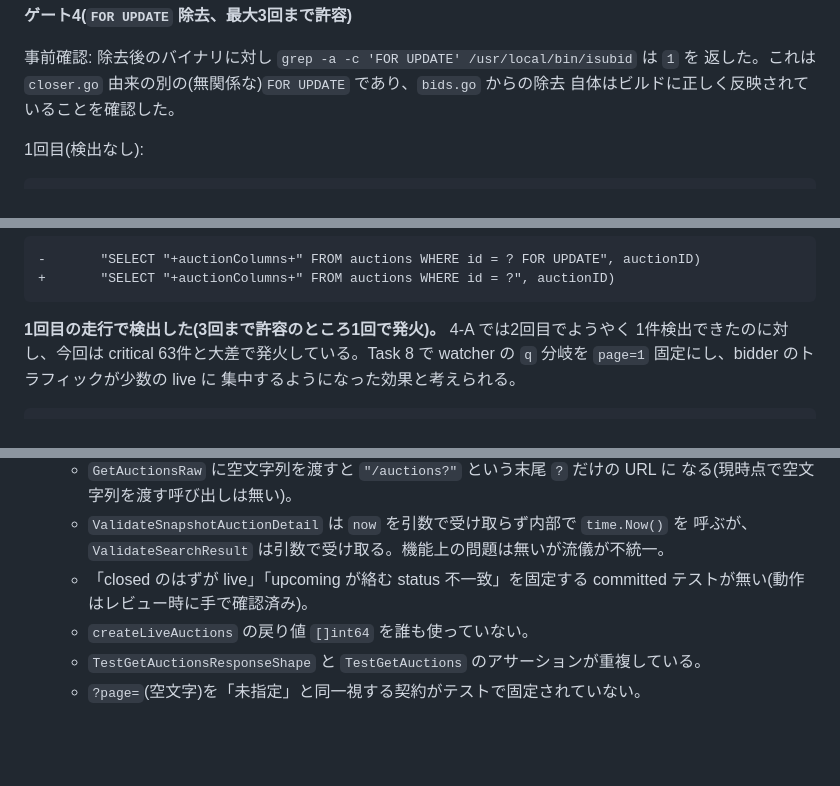
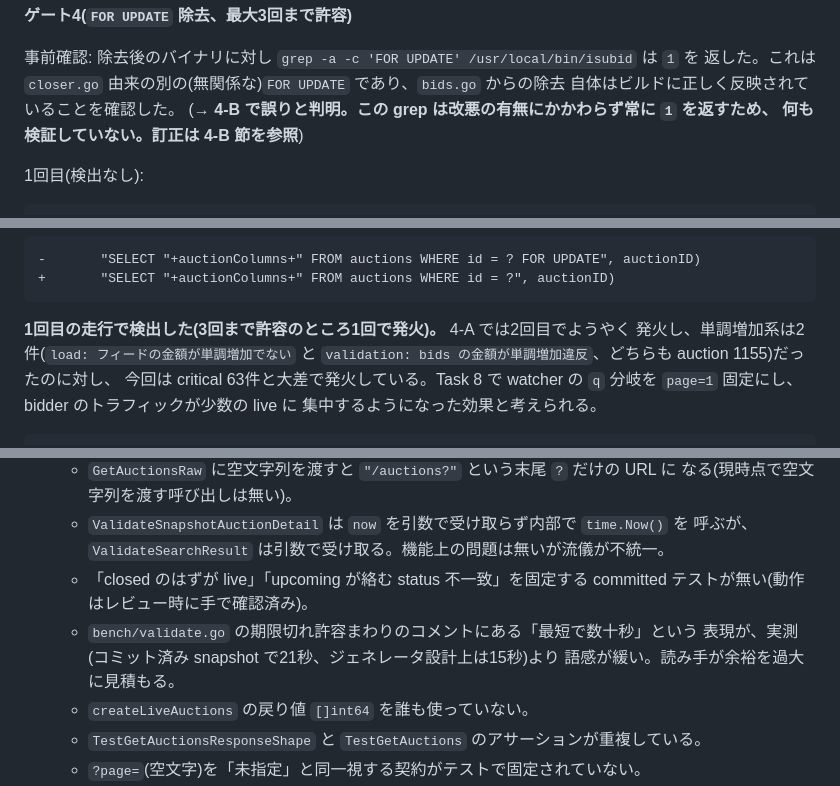
Before and after one commit to kyosu-1/isubid, a Markdown page: docs/phase4-notes.md, 3 parts joined by grey strips. Drawn GitHub-style; blank space fills up the shorter version.

````diff
--- a/docs/phase4-notes.md
+++ b/docs/phase4-notes.md
@@ -276,6 +276,8 @@ RESULT: PASS
 事前確認: 除去後のバイナリに対し `grep -a -c 'FOR UPDATE' /usr/local/bin/isubid` は `1` を
 返した。これは `closer.go` 由来の別の(無関係な)`FOR UPDATE` であり、`bids.go` からの除去
 自体はビルドに正しく反映されていることを確認した。
+(**→ 4-B で誤りと判明。この grep は改悪の有無にかかわらず常に `1` を返すため、
+何も検証していない。訂正は 4-B 節を参照**)
 
 1回目(検出なし):
 
@@ -835,7 +837,9 @@ RESULT: FAIL
 ```
 
 **1回目の走行で検出した(3回まで許容のところ1回で発火)。** 4-A では2回目でようやく
-1件検出できたのに対し、今回は critical 63件と大差で発火している。Task 8 で
+発火し、単調増加系は2件(`load: フィードの金額が単調増加でない` と
+`validation: bids の金額が単調増加違反`、どちらも auction 1155)だったのに対し、
+今回は critical 63件と大差で発火している。Task 8 で
 watcher の `q` 分岐を `page=1` 固定にし、bidder のトラフィックが少数の live に
 集中するようになった効果と考えられる。
 
@@ -1057,6 +1086,9 @@ full:   PREPARE: PASS   ... 14.319 total
     呼ぶが、`ValidateSearchResult` は引数で受け取る。機能上の問題は無いが流儀が不統一。
   - 「closed のはずが live」「upcoming が絡む status 不一致」を固定する committed
     テストが無い(動作はレビュー時に手で確認済み)。
+  - `bench/validate.go` の期限切れ許容まわりのコメントにある「最短で数十秒」という
+    表現が、実測(コミット済み snapshot で21秒、ジェネレータ設計上は15秒)より
+    語感が緩い。読み手が余裕を過大に見積もる。
   - `createLiveAuctions` の戻り値 `[]int64` を誰も使っていない。
   - `TestGetAuctionsResponseShape` と `TestGetAuctions` のアサーションが重複している。
   - `?page=`(空文字)を「未指定」と同一視する契約がテストで固定されていない。
````
Also changed, not shown: other parts of docs/phase4-notes.md (+35 -1 lines).
